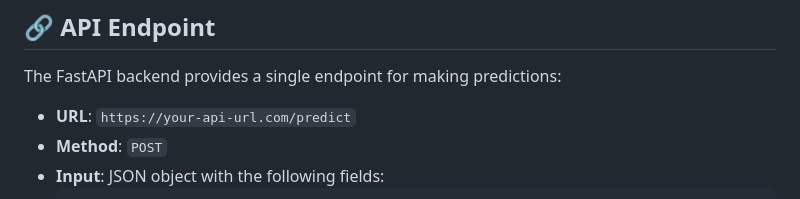
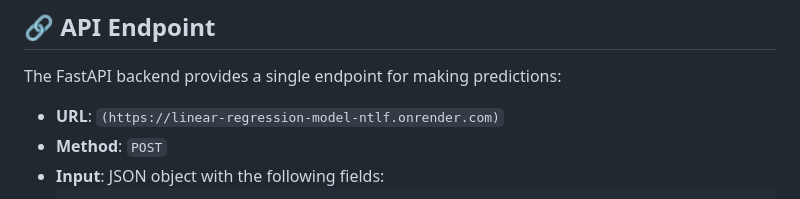
Before and after one commit to Irenee123/linear_regression_model, a Markdown page: README.md, the part around the change. Rendered like a GitHub page.

````diff
--- a/README.md
+++ b/README.md
@@ -74,7 +74,7 @@ This project aims to provide an easy-to-use tool for individuals to assess their
 ## 🔗 API Endpoint
 The FastAPI backend provides a single endpoint for making predictions:
 
-- **URL**: `https://your-api-url.com/predict`
+- **URL**: `(https://linear-regression-model-ntlf.onrender.com)`
 - **Method**: `POST`
 - **Input**: JSON object with the following fields:
   ```json
````
